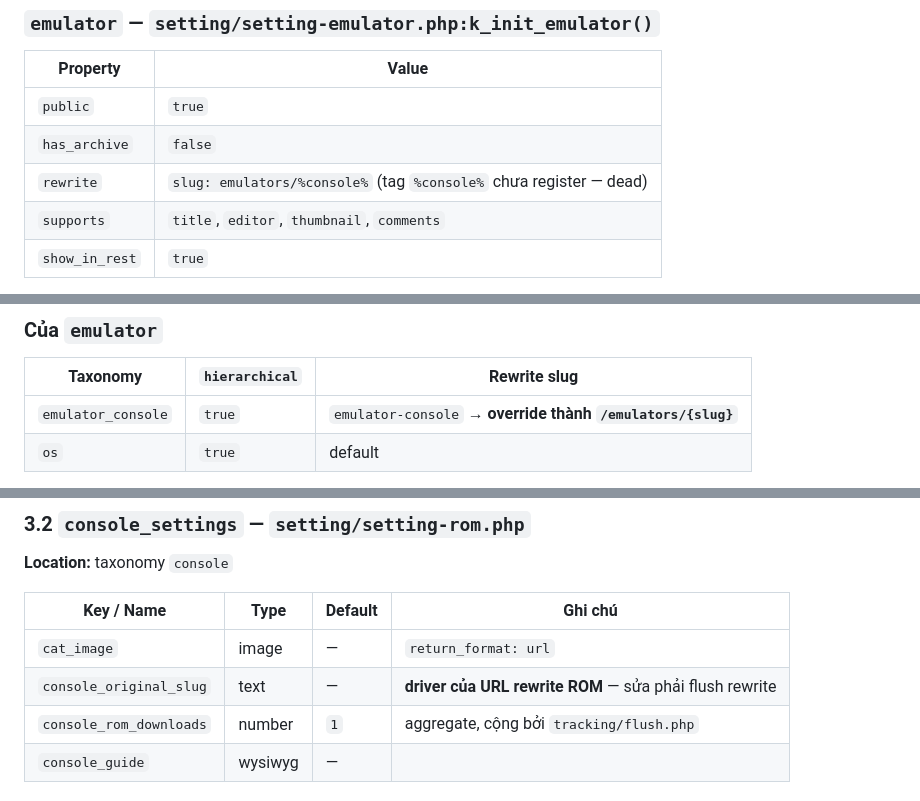
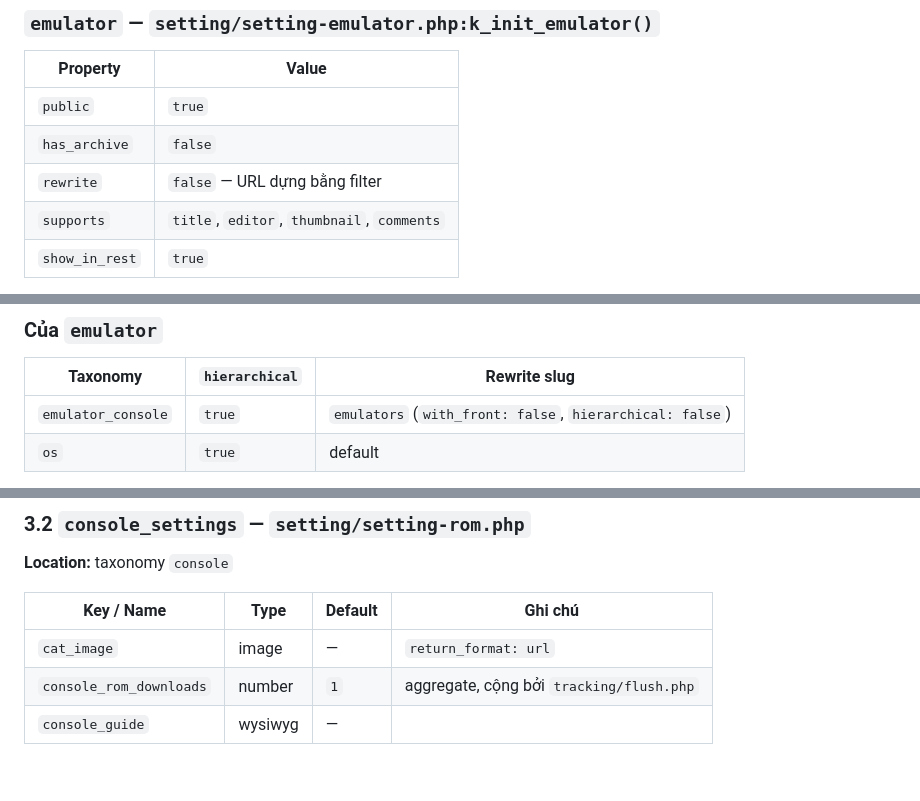
Before and after one commit to it-hieupq/romsvault, a Markdown page: .claude/DATA_DICTIONARY.md, 3 parts joined by grey strips. Rendered like a GitHub page; blank space fills up the shorter version.

```diff
--- a/.claude/DATA_DICTIONARY.md
+++ b/.claude/DATA_DICTIONARY.md
@@ -28,7 +28,7 @@ Theme có đúng **2 CPT**.
 |---|---|
 | `public` | `true` |
 | `has_archive` | `false` |
-| `rewrite` | `slug: emulators/%console%` (tag `%console%` chưa register — dead) |
+| `rewrite` | `false` — URL dựng bằng filter |
 | `supports` | `title`, `editor`, `thumbnail`, `comments` |
 | `show_in_rest` | `true` |
 
@@ -52,7 +52,7 @@ Theme có đúng **2 CPT**.
 ### Của `emulator`
 | Taxonomy | `hierarchical` | Rewrite slug |
 |---|---|---|
-| `emulator_console` | `true` | `emulator-console` → **override thành `/emulators/{slug}`** |
+| `emulator_console` | `true` | `emulators` (`with_front: false`, `hierarchical: false`) |
 | `os` | `true` | default |
 
 `console` có `'default_term' => ['name' => 'Unknown', 'slug' => 'unknown']` ⇒ **mọi `rom`
@@ -108,7 +108,6 @@ khác trong DB đều coi là public.
 | Key / Name | Type | Default | Ghi chú |
 |---|---|---|---|
 | `cat_image` | image | — | `return_format: url` |
-| `console_original_slug` | text | — | **driver của URL rewrite ROM** — sửa phải flush rewrite |
 | `console_rom_downloads` | number | `1` | aggregate, cộng bởi `tracking/flush.php` |
 | `console_guide` | wysiwyg | — | |
 
```
Also changed, not shown: other parts of .claude/DATA_DICTIONARY.md (+0 -1 lines), .claude/ARCHITECTURE.md (+38 -29 lines).
